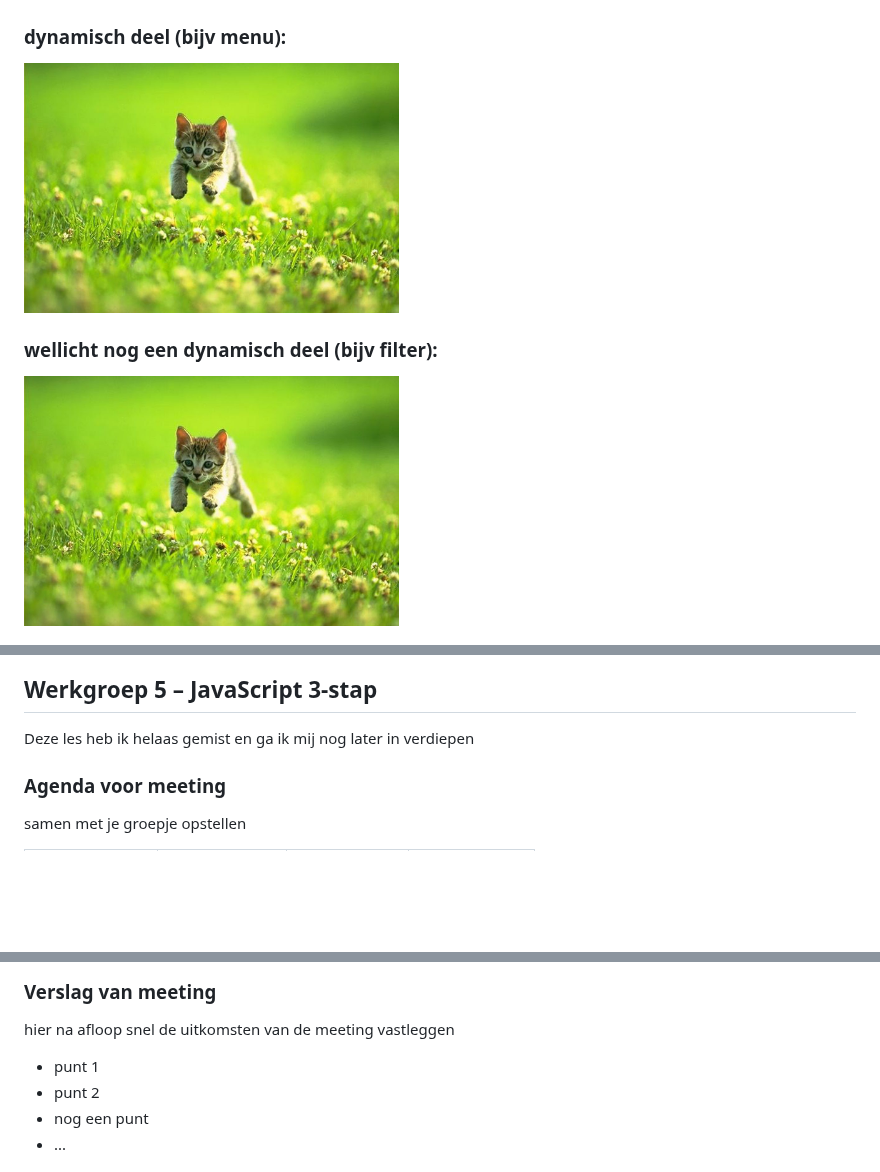
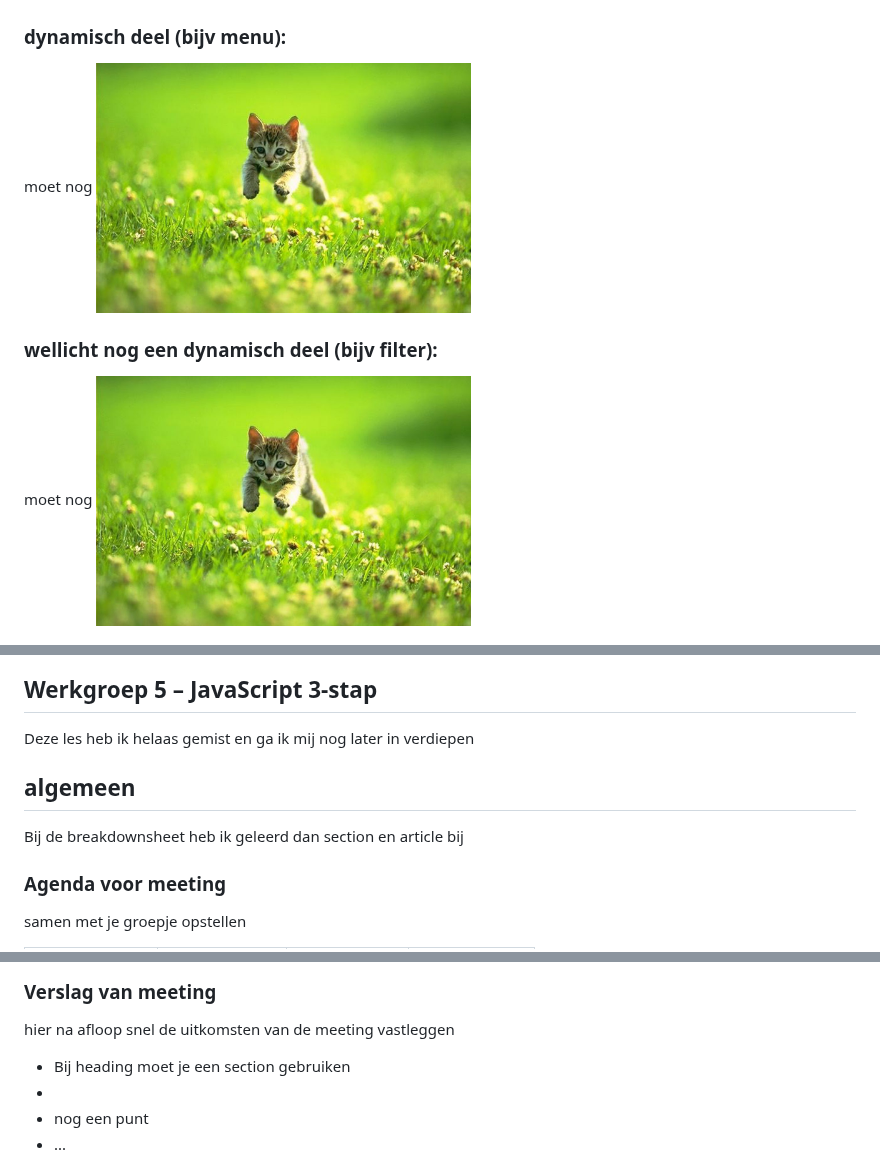
Before and after one commit to anabroos/BlokWeb, a Markdown page: README.md, 3 parts joined by grey strips. GitHub-like rendering; folded sections open; blank space fills up the shorter version.

Commit message:
leerpunten meeting toegevoegd

```diff
--- a/README.md
+++ b/README.md
@@ -166,9 +166,11 @@ De toegankelijkheidstest is uitgevoerd op de homepage van Jellycat (jellycat.com
 
 
   ### dynamisch deel (bijv menu):
+  moet nog
   <img src="readme-images/dummy-plaatje.jpg" width="375px" alt="breakdown van een dynamisch deel">
 
   ### wellicht nog een dynamisch deel (bijv filter):
+  moet nog
   <img src="readme-images/dummy-plaatje.jpg" width="375px" alt="breakdown van nog een dynamisch deel">
 
 </details>
@@ -199,6 +201,10 @@ In de vierde werkgroep heb ik gewerkt met Flexbox. Ik heb geleerd hoe je element
 
 Deze les heb ik helaas gemist en ga ik mij nog later in verdiepen
 
+## algemeen
+Bij de breakdownsheet heb ik geleerd dan section en article
+bij
+
 
   ### Agenda voor meeting
   samen met je groepje opstellen
@@ -213,8 +219,8 @@ Deze les heb ik helaas gemist en ga ik mij nog later in verdiepen
   ### Verslag van meeting
   hier na afloop snel de uitkomsten van de meeting vastleggen
 
-  - punt 1
-  - punt 2
+  - Bij heading moet je een section gebruiken
+  -
   - nog een punt
   - ...
 
```
